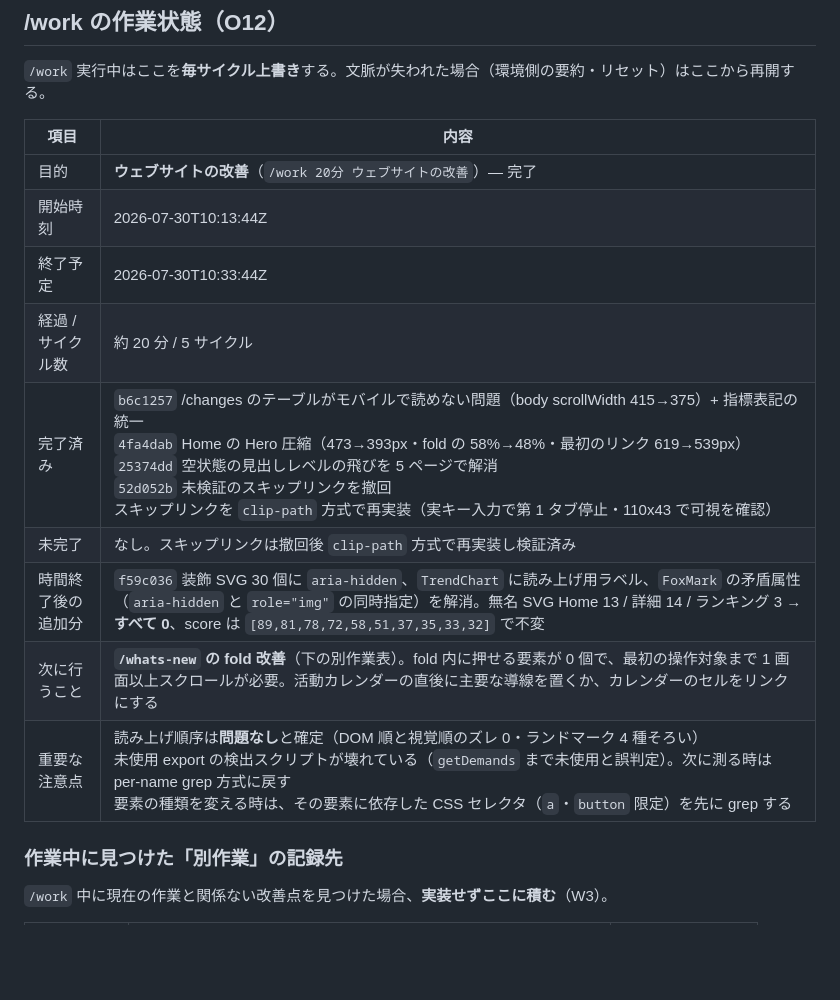
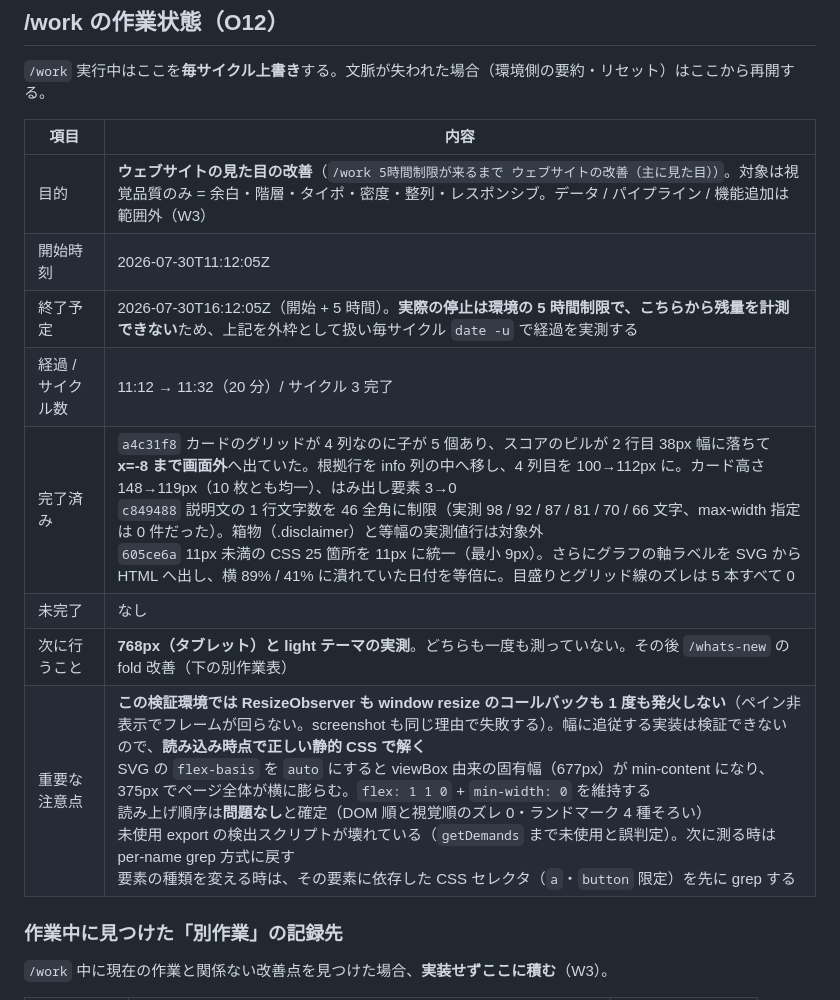
Before and after one commit to RoLororo/-web-, a Markdown page: REVIEW_STATE.md, the part around the change. GitHub-like rendering; blank space fills up the shorter version.

Commit message:
docs(state): record cycles 1-3 of the visual /work session
Co-Authored-By: Claude Opus 5 <noreply@anthropic.com>

```diff
--- a/REVIEW_STATE.md
+++ b/REVIEW_STATE.md
@@ -529,15 +529,14 @@ history record への 5 フィールド追加（+7%）は「アプリ実行時
 
 | 項目 | 内容 |
 |---|---|
-| 目的 | **ウェブサイトの改善**（`/work 20分 ウェブサイトの改善`）— 完了 |
-| 開始時刻 | 2026-07-30T10:13:44Z |
-| 終了予定 | 2026-07-30T10:33:44Z |
-| 経過 / サイクル数 | 約 20 分 / 5 サイクル |
-| 完了済み | `b6c1257` /changes のテーブルがモバイルで読めない問題（body scrollWidth 415→375）+ 指標表記の統一<br>`4fa4dab` Home の Hero 圧縮（473→393px・fold の 58%→48%・最初のリンク 619→539px）<br>`25374dd` 空状態の見出しレベルの飛びを 5 ページで解消<br>`52d052b` 未検証のスキップリンクを撤回<br>スキップリンクを `clip-path` 方式で再実装（実キー入力で第 1 タブ停止・110x43 で可視を確認） |
-| 未完了 | なし。スキップリンクは撤回後 `clip-path` 方式で再実装し検証済み |
-| 時間終了後の追加分 | `f59c036` 装飾 SVG 30 個に `aria-hidden`、`TrendChart` に読み上げ用ラベル、`FoxMark` の矛盾属性（`aria-hidden` と `role="img"` の同時指定）を解消。無名 SVG Home 13 / 詳細 14 / ランキング 3 → **すべて 0**、score は `[89,81,78,72,58,51,37,35,33,32]` で不変 |
-| 次に行うこと | **`/whats-new` の fold 改善**（下の別作業表）。fold 内に押せる要素が 0 個で、最初の操作対象まで 1 画面以上スクロールが必要。活動カレンダーの直後に主要な導線を置くか、カレンダーのセルをリンクにする |
-| 重要な注意点 | 読み上げ順序は**問題なし**と確定（DOM 順と視覚順のズレ 0・ランドマーク 4 種そろい）<br>未使用 export の検出スクリプトが壊れている（`getDemands` まで未使用と誤判定）。次に測る時は per-name grep 方式に戻す<br>要素の種類を変える時は、その要素に依存した CSS セレクタ（`a`・`button` 限定）を先に grep する |
+| 目的 | **ウェブサイトの見た目の改善**（`/work 5時間制限が来るまで ウェブサイトの改善（主に見た目））`。対象は視覚品質のみ = 余白・階層・タイポ・密度・整列・レスポンシブ。データ / パイプライン / 機能追加は範囲外（W3） |
+| 開始時刻 | 2026-07-30T11:12:05Z |
+| 終了予定 | 2026-07-30T16:12:05Z（開始 + 5 時間）。**実際の停止は環境の 5 時間制限で、こちらから残量を計測できない**ため、上記を外枠として扱い毎サイクル `date -u` で経過を実測する |
+| 経過 / サイクル数 | 11:12 → 11:32（20 分）/ サイクル 3 完了 |
+| 完了済み | `a4c31f8` カードのグリッドが 4 列なのに子が 5 個あり、スコアのピルが 2 行目 38px 幅に落ちて **x=-8 まで画面外**へ出ていた。根拠行を info 列の中へ移し、4 列目を 100→112px に。カード高さ 148→119px（10 枚とも均一）、はみ出し要素 3→0<br>`c849488` 説明文の 1 行文字数を 46 全角に制限（実測 98 / 92 / 87 / 81 / 70 / 66 文字、max-width 指定は 0 件だった）。箱物（.disclaimer）と等幅の実測値行は対象外<br>`605ce6a` 11px 未満の CSS 25 箇所を 11px に統一（最小 9px）。さらにグラフの軸ラベルを SVG から HTML へ出し、横 89% / 41% に潰れていた日付を等倍に。目盛りとグリッド線のズレは 5 本すべて 0 |
+| 未完了 | なし |
+| 次に行うこと | **768px（タブレット）と light テーマの実測**。どちらも一度も測っていない。その後 `/whats-new` の fold 改善（下の別作業表） |
+| 重要な注意点 | **この検証環境では ResizeObserver も window resize のコールバックも 1 度も発火しない**（ペイン非表示でフレームが回らない。screenshot も同じ理由で失敗する）。幅に追従する実装は検証できないので、**読み込み時点で正しい静的 CSS で解く**<br>SVG の `flex-basis` を `auto` にすると viewBox 由来の固有幅（677px）が min-content になり、375px でページ全体が横に膨らむ。`flex: 1 1 0` + `min-width: 0` を維持する<br>読み上げ順序は**問題なし**と確定（DOM 順と視覚順のズレ 0・ランドマーク 4 種そろい）<br>未使用 export の検出スクリプトが壊れている（`getDemands` まで未使用と誤判定）。次に測る時は per-name grep 方式に戻す<br>要素の種類を変える時は、その要素に依存した CSS セレクタ（`a`・`button` 限定）を先に grep する |
 
 ### 作業中に見つけた「別作業」の記録先
 
```
